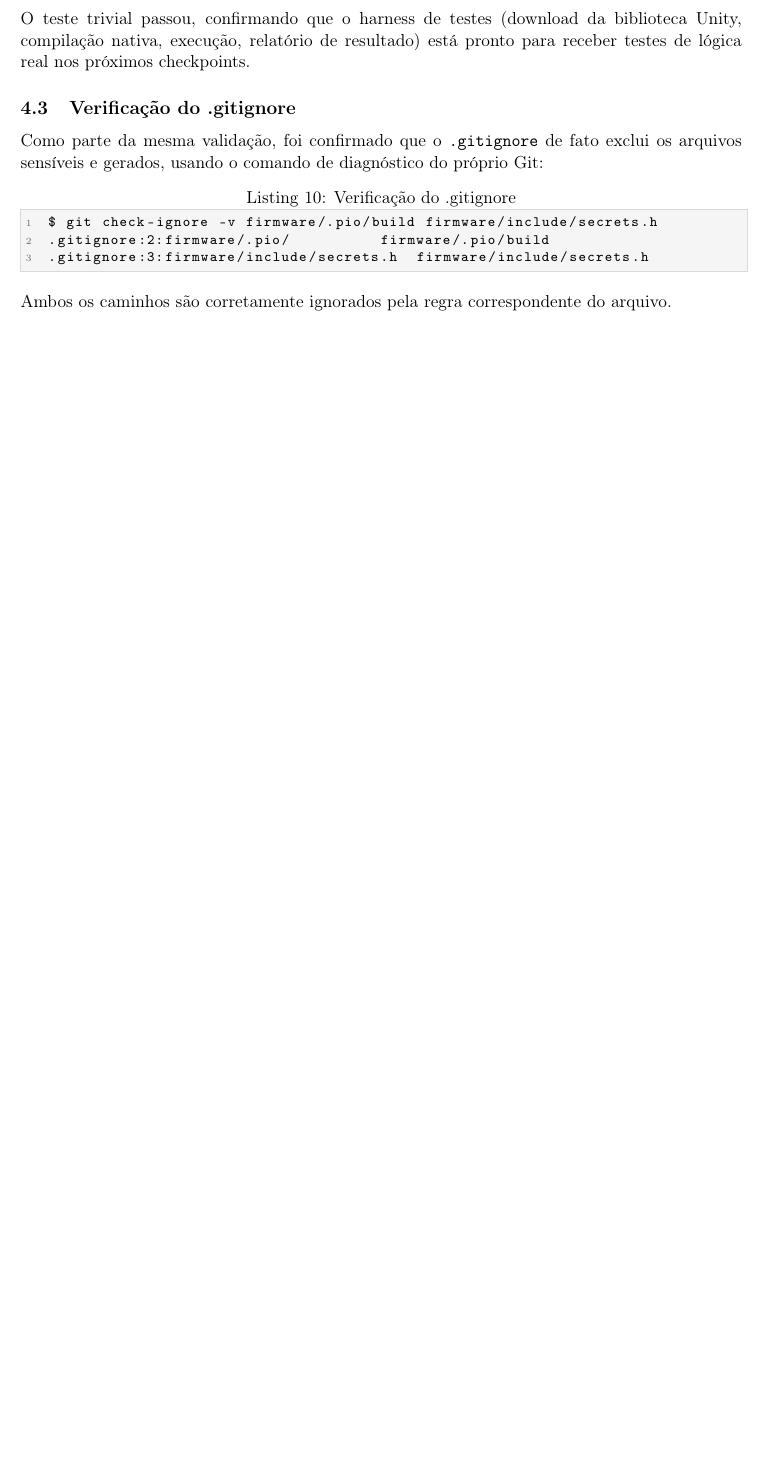
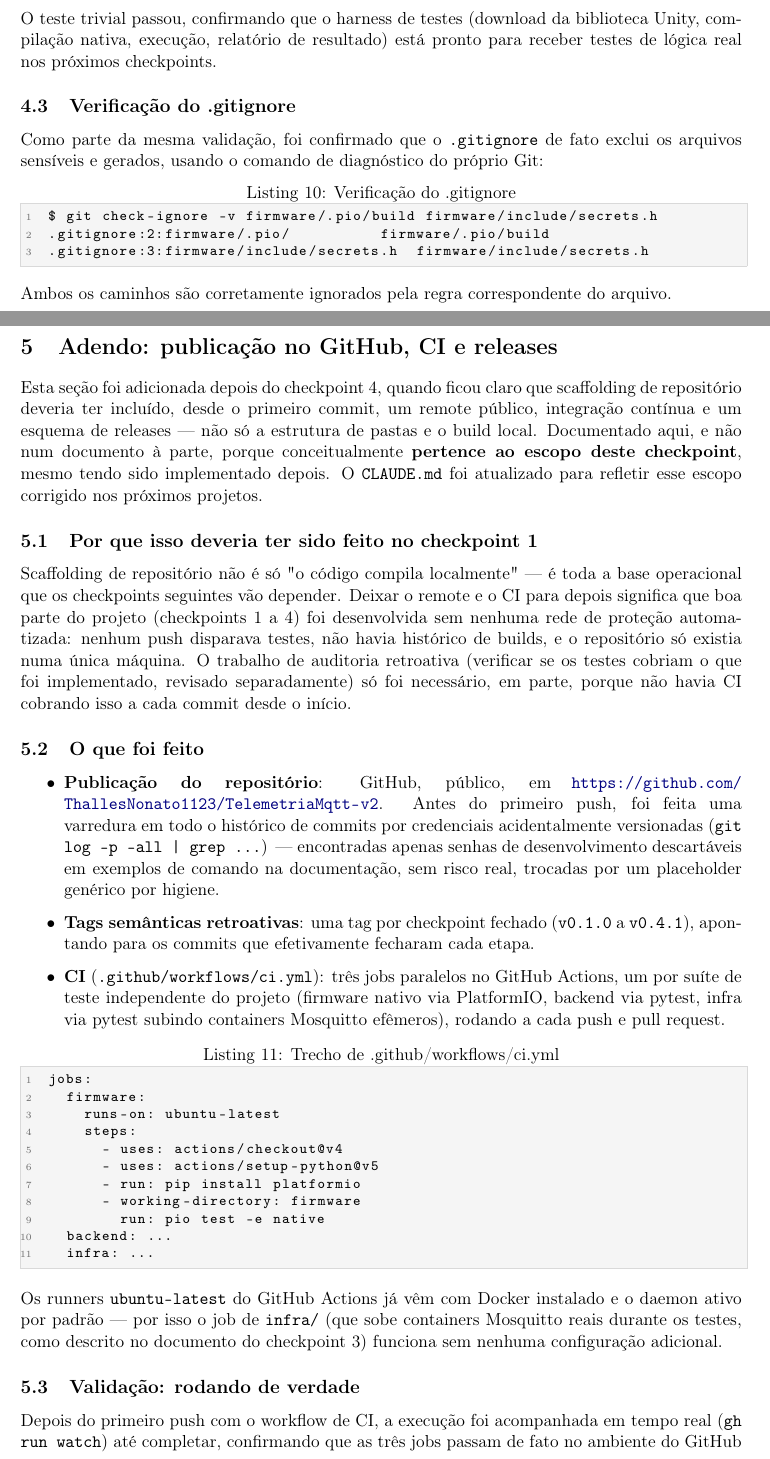
Before and after one commit to ThallesNonato1123/TelemetriaMqtt-v2, a LaTeX paper (docs/checkpoint-01-scaffolding.tex): part of page 5 of 6 before the commit and two parts of pages 5 and 6 of 7 after it, the two joined at a grey line, cut so that both start at the same text, the shorter picture padded with empty space. The pictures show the PDF file docs/checkpoint-01-scaffolding.pdf that the author committed with the source.

Commit message:
Adendo no PDF do checkpoint 1: publicação no GitHub, CI e releases
O setup de remote/CI/releases feito depois do checkpoint 4 pertence
conceitualmente ao escopo de scaffolding do checkpoint 1 -- deixado
explícito no documento (docs/checkpoint-01-scaffolding.pdf), com nota
transparente de que foi implementado retroativamente, não na ordem
cronológica original.

CLAUDE.md atualizado: a descrição do checkpoint 1 agora inclui
remote/CI/releases no escopo, para que projetos futuros façam isso
desde o início em vez de retroativamente.

Nenhuma tag foi movida -- v0.1.0 continua apontando pro commit
original do checkpoint 1, refletindo o que existia de fato naquele
momento; o adendo documenta o que "deveria" ter sido feito, sem
reescrever a história do git.

Co-Authored-By: Claude Sonnet 5 <noreply@anthropic.com>

```diff
--- a/docs/checkpoint-01-scaffolding.tex
+++ b/docs/checkpoint-01-scaffolding.tex
@@ -50,6 +49,5 @@
 \sloppy
 
 \title{\textbf{TelemetriaMqtt v2 --- Checkpoint 1} \\[4pt]
-\large Scaffolding do repositório: firmware PlatformIO, template de credenciais e harness de testes}
+\large Scaffolding do repositório: firmware PlatformIO, template de credenciais, harness de testes, publicação no GitHub e CI}
 \author{Projeto de Telemetria FSAE}
-\date{16 de setembro de 2026}
@@ -253,3 +252,39 @@ $ git check-ignore -v firmware/.pio/build firmware/include/secrets.h
 
 Ambos os caminhos são corretamente ignorados pela regra correspondente do arquivo.
 
+\section{Adendo: publicação no GitHub, CI e releases}
+\label{sec:ci-releases}
+
+Esta seção foi adicionada depois do checkpoint 4, quando ficou claro que scaffolding de repositório deveria ter incluído, desde o primeiro commit, um remote público, integração contínua e um esquema de releases --- não só a estrutura de pastas e o build local. Documentado aqui, e não num documento à parte, porque conceitualmente \textbf{pertence ao escopo deste checkpoint}, mesmo tendo sido implementado depois. O \texttt{CLAUDE.md} foi atualizado para refletir esse escopo corrigido nos próximos projetos.
+
+\subsection{Por que isso deveria ter sido feito no checkpoint 1}
+
+Scaffolding de repositório não é só "o código compila localmente" --- é toda a base operacional que os checkpoints seguintes vão depender. Deixar o remote e o CI para depois significa que boa parte do projeto (checkpoints 1 a 4) foi desenvolvida sem nenhuma rede de proteção automatizada: nenhum push disparava testes, não havia histórico de builds, e o repositório só existia numa única máquina. O trabalho de auditoria retroativa (verificar se os testes cobriam o que foi implementado, revisado separadamente) só foi necessário, em parte, porque não havia CI cobrando isso a cada commit desde o início.
+
+\subsection{O que foi feito}
+
+\begin{itemize}
+    \item \textbf{Publicação do repositório}: GitHub, público, em \url{https://github.com/ThallesNonato1123/TelemetriaMqtt-v2}. Antes do primeiro push, foi feita uma varredura em todo o histórico de commits por credenciais acidentalmente versionadas (\texttt{git log -p --all | grep ...}) --- encontradas apenas senhas de desenvolvimento descartáveis em exemplos de comando na documentação, sem risco real, trocadas por um placeholder genérico por higiene.
+    \item \textbf{Tags semânticas retroativas}: uma tag por checkpoint fechado (\texttt{v0.1.0} a \texttt{v0.4.1}), apontando para os commits que efetivamente fecharam cada etapa.
+    \item \textbf{CI} (\texttt{.github/workflows/ci.yml}): três jobs paralelos no GitHub Actions, um por suíte de teste independente do projeto (firmware nativo via PlatformIO, backend via pytest, infra via pytest subindo containers Mosquitto efêmeros), rodando a cada push e pull request.
+\end{itemize}
+
+\begin{lstlisting}[language=yaml,caption={Trecho de .github/workflows/ci.yml}]
+jobs:
+  firmware:
+    runs-on: ubuntu-latest
+    steps:
+      - uses: actions/checkout@v4
+      - uses: actions/setup-python@v5
+      - run: pip install platformio
+      - working-directory: firmware
+        run: pio test -e native
+  backend: ...
+  infra: ...
+\end{lstlisting}
+
+Os runners \texttt{ubuntu-latest} do GitHub Actions já vêm com Docker instalado e o daemon ativo por padrão --- por isso o job de \texttt{infra/} (que sobe containers Mosquitto reais durante os testes, como descrito no documento do checkpoint 3) funciona sem nenhuma configuração adicional.
+
+\subsection{Validação: rodando de verdade}
+
+Depois do primeiro push com o workflow de CI, a execução foi acompanhada em tempo real (\texttt{gh run watch}) até completar, confirmando que as três jobs passam de fato no ambiente do GitHub Actions, não só localmente:
```
Also changed, not shown: CLAUDE.md (+1 -1 lines), docs/checkpoint-01-scaffolding.pdf, docs/checkpoint-01-scaffolding.tex (14 more changed lines).
